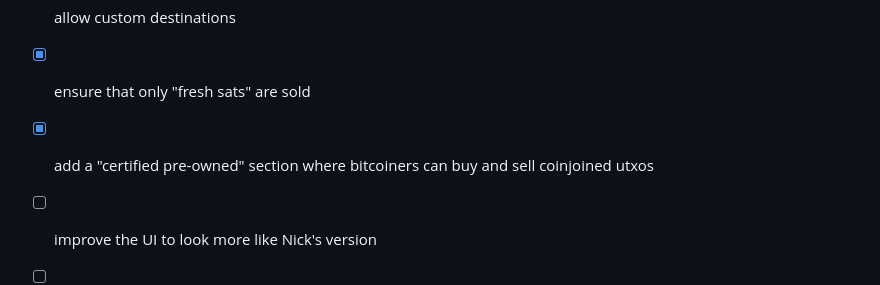
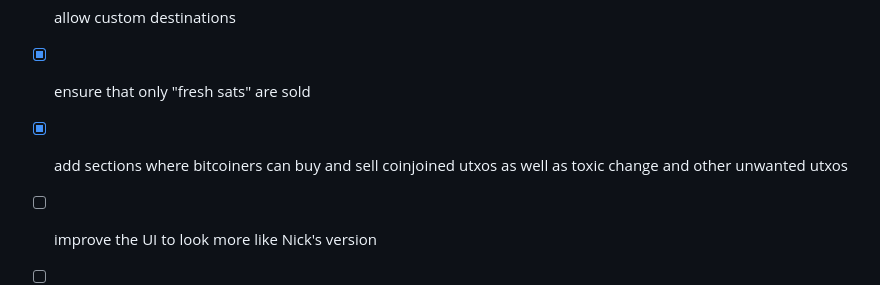
Before and after one commit to supertestnet/utxo-dealership, a Markdown page: README.md, the part around the change. GitHub-like rendering.

```diff
--- a/README.md
+++ b/README.md
@@ -41,7 +41,7 @@ But there's a caveat: they don't need to trust one another with their *money* bu
 
 - [x] ensure that only "fresh sats" are sold
 
-- [x] add a "certified pre-owned" section where bitcoiners can buy and sell coinjoined utxos
+- [x] add sections where bitcoiners can buy and sell coinjoined utxos as well as toxic change and other unwanted utxos
 
 - [ ] improve the UI to look more like Nick's version
 
```
